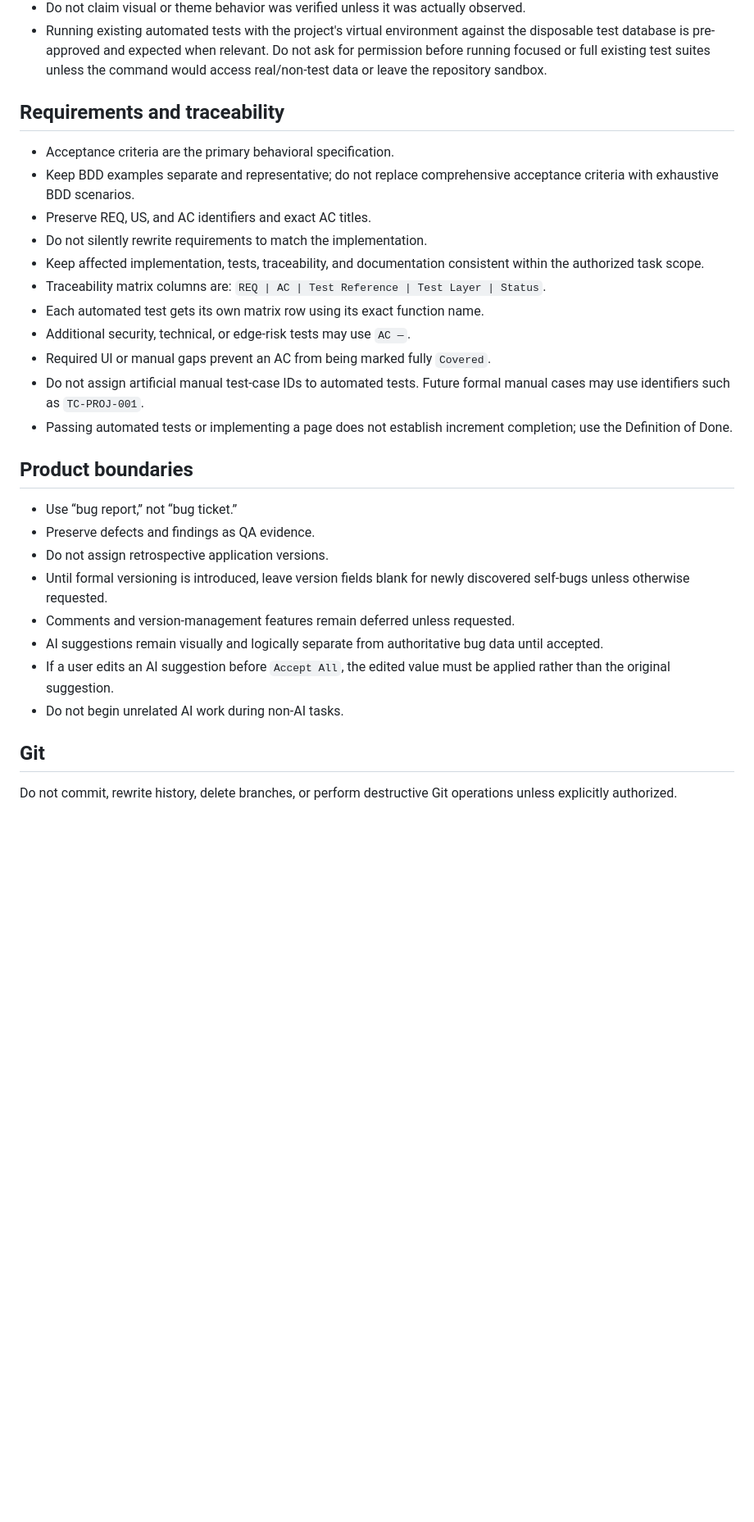
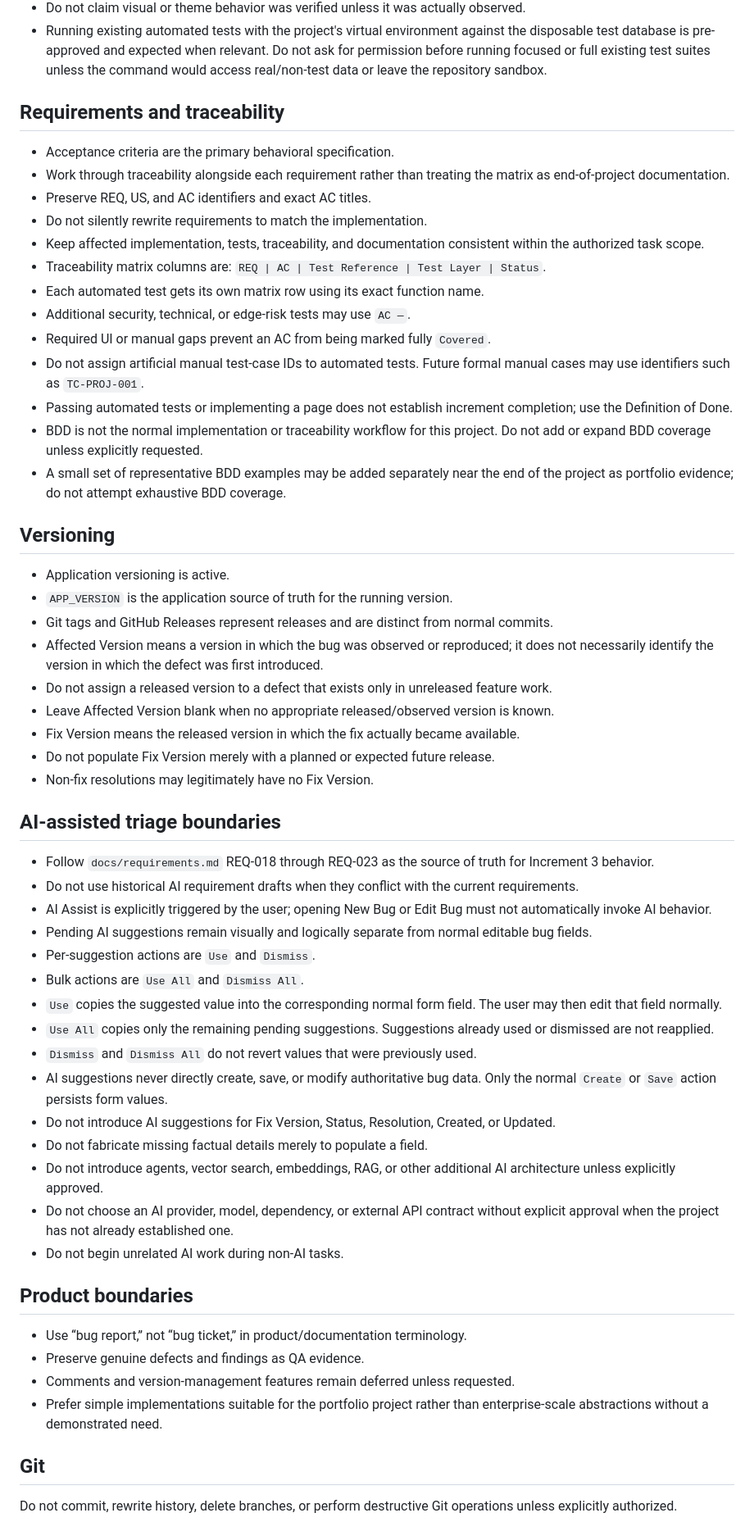
Before and after one commit to Ventilatorrr/ai-qa-bug-triage, a Markdown page: AGENTS.md, the part around one of its changes. Shown at 82% size. Rendered like a GitHub page; blank space fills up the shorter version.

Commit message:
docs: update agent workflow instructions

```diff
--- a/AGENTS.md
+++ b/AGENTS.md
@@ -73,11 +80,12 @@ it when files change or assumptions need verification.
   test suites unless the command would access real/non-test data or leave the
   repository sandbox.
 
+
 ## Requirements and traceability
 
 - Acceptance criteria are the primary behavioral specification.
-- Keep BDD examples separate and representative; do not replace comprehensive
-  acceptance criteria with exhaustive BDD scenarios.
+- Work through traceability alongside each requirement rather than treating the
+  matrix as end-of-project documentation.
 - Preserve REQ, US, and AC identifiers and exact AC titles.
 - Do not silently rewrite requirements to match the implementation.
 - Keep affected implementation, tests, traceability, and documentation
@@ -91,20 +99,69 @@ it when files change or assumptions need verification.
   Future formal manual cases may use identifiers such as `TC-PROJ-001`.
 - Passing automated tests or implementing a page does not establish increment
   completion; use the Definition of Done.
+- BDD is not the normal implementation or traceability workflow for this
+  project. Do not add or expand BDD coverage unless explicitly requested.
+- A small set of representative BDD examples may be added separately near the
+  end of the project as portfolio evidence; do not attempt exhaustive BDD
+  coverage.
+
+
+## Versioning
+
+- Application versioning is active.
+- `APP_VERSION` is the application source of truth for the running version.
+- Git tags and GitHub Releases represent releases and are distinct from normal
+  commits.
+- Affected Version means a version in which the bug was observed or reproduced;
+  it does not necessarily identify the version in which the defect was first
+  introduced.
+- Do not assign a released version to a defect that exists only in unreleased
+  feature work.
+- Leave Affected Version blank when no appropriate released/observed version is
+  known.
+- Fix Version means the released version in which the fix actually became
+  available.
+- Do not populate Fix Version merely with a planned or expected future release.
+- Non-fix resolutions may legitimately have no Fix Version.
+
+
+## AI-assisted triage boundaries
+
+- Follow `docs/requirements.md` REQ-018 through REQ-023 as the source of truth
+  for Increment 3 behavior.
+- Do not use historical AI requirement drafts when they conflict with the
+  current requirements.
+- AI Assist is explicitly triggered by the user; opening New Bug or Edit Bug
+  must not automatically invoke AI behavior.
+- Pending AI suggestions remain visually and logically separate from normal
+  editable bug fields.
+- Per-suggestion actions are `Use` and `Dismiss`.
+- Bulk actions are `Use All` and `Dismiss All`.
+- `Use` copies the suggested value into the corresponding normal form field.
+  The user may then edit that field normally.
+- `Use All` copies only the remaining pending suggestions. Suggestions already
+  used or dismissed are not reapplied.
+- `Dismiss` and `Dismiss All` do not revert values that were previously used.
+- AI suggestions never directly create, save, or modify authoritative bug data.
+  Only the normal `Create` or `Save` action persists form values.
+- Do not introduce AI suggestions for Fix Version, Status, Resolution, Created,
+  or Updated.
+- Do not fabricate missing factual details merely to populate a field.
+- Do not introduce agents, vector search, embeddings, RAG, or other additional
+  AI architecture unless explicitly approved.
+- Do not choose an AI provider, model, dependency, or external API contract
+  without explicit approval when the project has not already established one.
+- Do not begin unrelated AI work during non-AI tasks.
+
 
 ## Product boundaries
 
-- Use “bug report,” not “bug ticket.”
-- Preserve defects and findings as QA evidence.
-- Do not assign retrospective application versions.
-- Until formal versioning is introduced, leave version fields blank for newly
-  discovered self-bugs unless otherwise requested.
+- Use “bug report,” not “bug ticket,” in product/documentation terminology.
+- Preserve genuine defects and findings as QA evidence.
 - Comments and version-management features remain deferred unless requested.
-- AI suggestions remain visually and logically separate from authoritative bug
-  data until accepted.
-- If a user edits an AI suggestion before `Accept All`, the edited value must
-  be applied rather than the original suggestion.
-- Do not begin unrelated AI work during non-AI tasks.
+- Prefer simple implementations suitable for the portfolio project rather than
+  enterprise-scale abstractions without a demonstrated need.
+
 
 ## Git
 
```
Also changed, not shown: other parts of AGENTS.md (+53 -1 lines).
